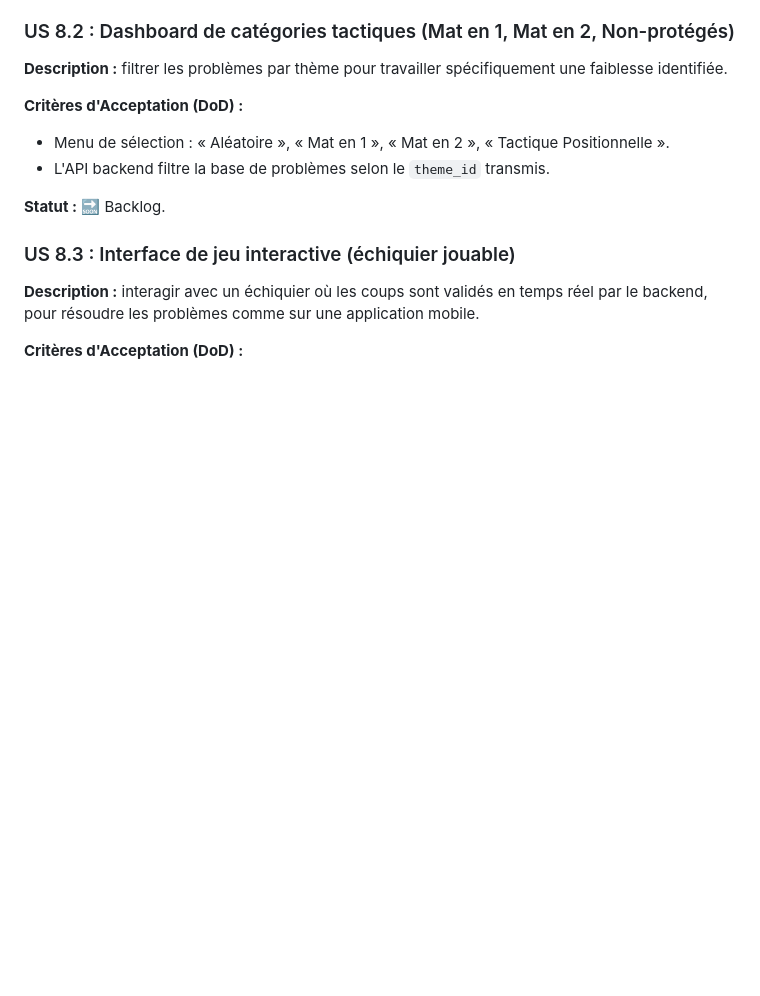
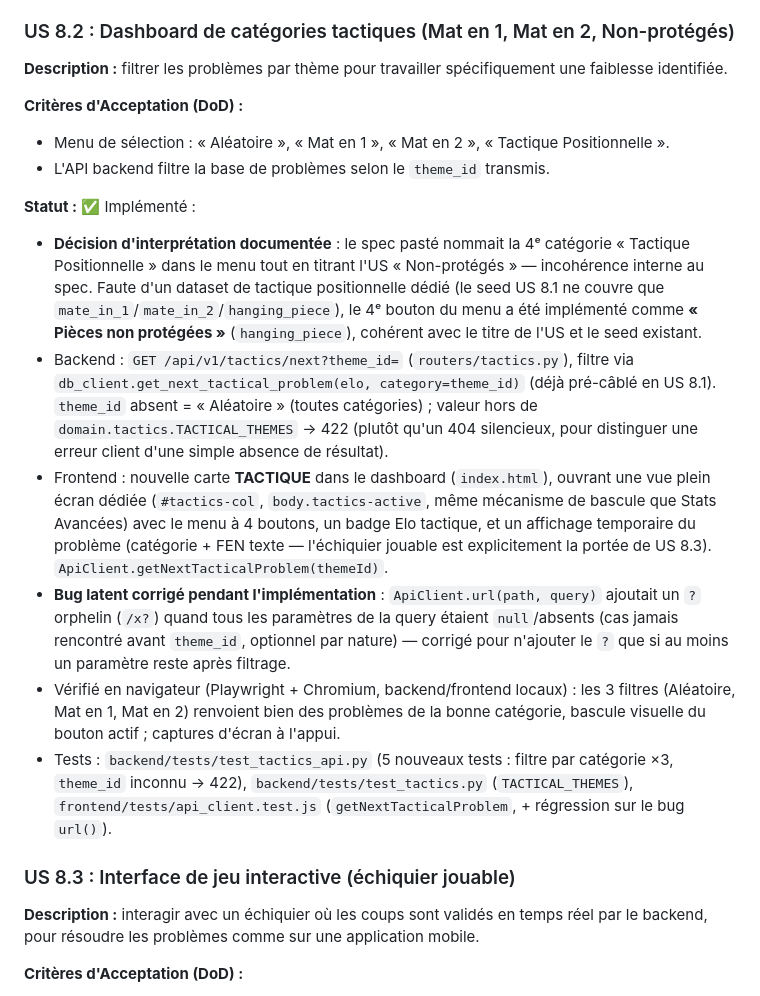
Before and after one commit to Newt33700/ChessImprover, a Markdown page: UserStory.md, the part around the change. GitHub-like rendering; blank space fills up the shorter version.

```diff
--- a/UserStory.md
+++ b/UserStory.md
@@ -542,7 +542,13 @@ En tant qu'équipe, nous voulons que chaque modification de `supabase/migrations
 - Menu de sélection : « Aléatoire », « Mat en 1 », « Mat en 2 », « Tactique Positionnelle ».
 - L'API backend filtre la base de problèmes selon le `theme_id` transmis.
 
-**Statut :** 🔜 Backlog.
+**Statut :** ✅ Implémenté :
+- **Décision d'interprétation documentée** : le spec pasté nommait la 4ᵉ catégorie « Tactique Positionnelle » dans le menu tout en titrant l'US « Non-protégés » — incohérence interne au spec. Faute d'un dataset de tactique positionnelle dédié (le seed US 8.1 ne couvre que `mate_in_1`/`mate_in_2`/`hanging_piece`), le 4ᵉ bouton du menu a été implémenté comme **« Pièces non protégées »** (`hanging_piece`), cohérent avec le titre de l'US et le seed existant.
+- Backend : `GET /api/v1/tactics/next?theme_id=` (`routers/tactics.py`), filtre via `db_client.get_next_tactical_problem(elo, category=theme_id)` (déjà pré-câblé en US 8.1). `theme_id` absent = « Aléatoire » (toutes catégories) ; valeur hors de `domain.tactics.TACTICAL_THEMES` → 422 (plutôt qu'un 404 silencieux, pour distinguer une erreur client d'une simple absence de résultat).
+- Frontend : nouvelle carte **TACTIQUE** dans le dashboard (`index.html`), ouvrant une vue plein écran dédiée (`#tactics-col`, `body.tactics-active`, même mécanisme de bascule que Stats Avancées) avec le menu à 4 boutons, un badge Elo tactique, et un affichage temporaire du problème (catégorie + FEN texte — l'échiquier jouable est explicitement la portée de US 8.3). `ApiClient.getNextTacticalProblem(themeId)`.
+- **Bug latent corrigé pendant l'implémentation** : `ApiClient.url(path, query)` ajoutait un `?` orphelin (`/x?`) quand tous les paramètres de la query étaient `null`/absents (cas jamais rencontré avant `theme_id`, optionnel par nature) — corrigé pour n'ajouter le `?` que si au moins un paramètre reste après filtrage.
+- Vérifié en navigateur (Playwright + Chromium, backend/frontend locaux) : les 3 filtres (Aléatoire, Mat en 1, Mat en 2) renvoient bien des problèmes de la bonne catégorie, bascule visuelle du bouton actif ; captures d'écran à l'appui.
+- Tests : `backend/tests/test_tactics_api.py` (5 nouveaux tests : filtre par catégorie ×3, `theme_id` inconnu → 422), `backend/tests/test_tactics.py` (`TACTICAL_THEMES`), `frontend/tests/api_client.test.js` (`getNextTacticalProblem`, + régression sur le bug `url()`).
 
 ### US 8.3 : Interface de jeu interactive (échiquier jouable)
 
```
Also changed, not shown: README.md (+21 -15 lines).
